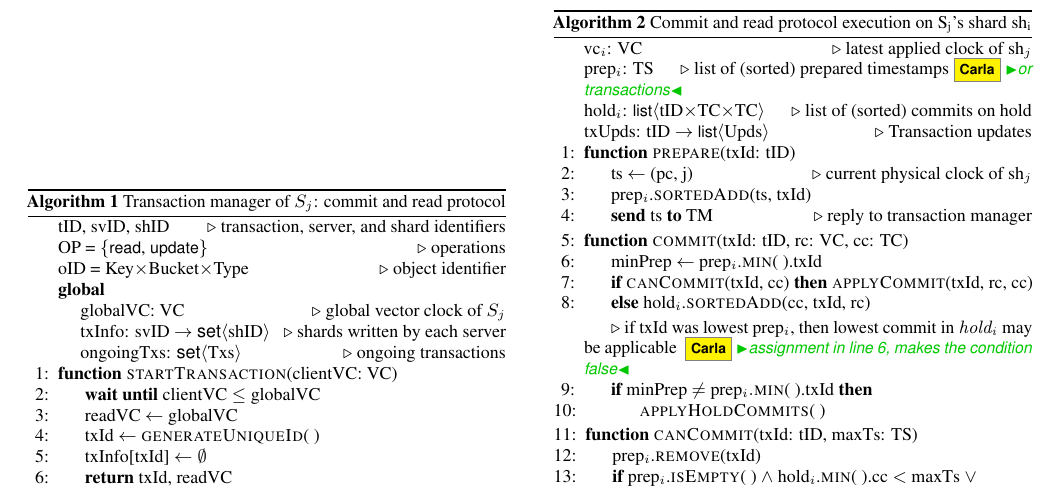
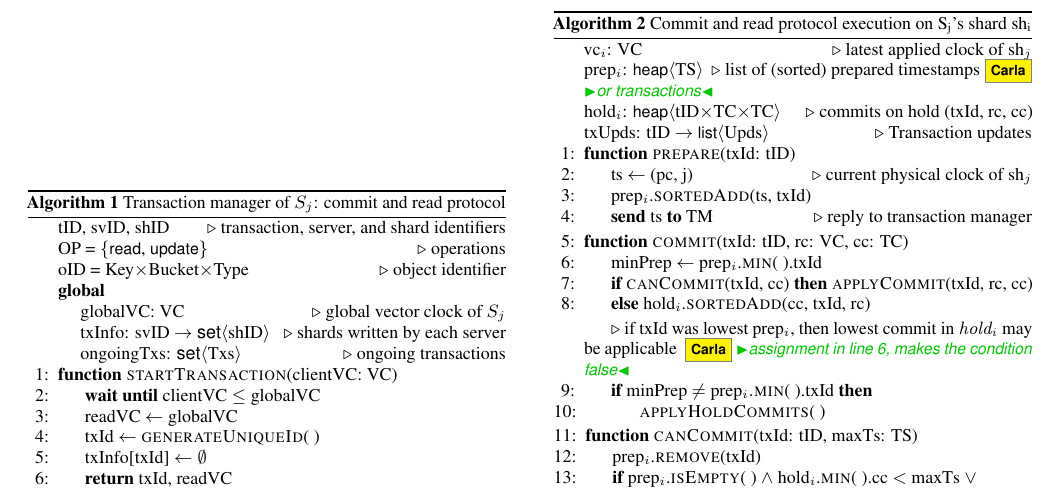
Before and after one commit to AndreRijo/potiondb-views-paper, a LaTeX document (potiondb.tex): part of page 7 of 21, cut so that both start at the same text. Compiled offline with pdfLaTeX.

Commit message:
minor fixes

```diff
--- a/potiondb.tex
+++ b/potiondb.tex
@@ -1417,8 +1417,8 @@ Reads are applied as soon as they are issued. %This phrase probably belongs in a
 \begin{algorithm}
 	\begin{algorithmic}[1]
 		\Statex vc$_i$: VC \Comment{latest applied clock of sh$_j$}
-		\Statex prep$_i$: TS \Comment{list of (sorted) prepared timestamps\carla{or transactions}}
-		\Statex hold$_i$: \code{list}$\langle$tID$\times$TC$\times$TC$\rangle$ \Comment{list of (sorted) commits on hold}
+		\Statex prep$_i$: \code{heap}$\langle$TS$\rangle$ \Comment{list of (sorted) prepared timestamps\carla{or transactions}}
+		\Statex hold$_i$: \code{heap}$\langle$tID$\times$TC$\times$TC$\rangle$ \Comment{commits on hold (txId, rc, cc)}
 		%commits that have been confirmed but not yet applied (due to some timestamp in prepi that is smaller or another timestamp in holdi with a smaller value)
 		\Statex txUpds: tID $\to$ \code{list}$\langle$Upds$\rangle$ \Comment{Transaction updates}
 		%Note: implementation-wise, prepi and holdi are heaps. Is that more appropriate to say than list/queue? The important part for the algorithm is to be sorted by timestamp.
```
